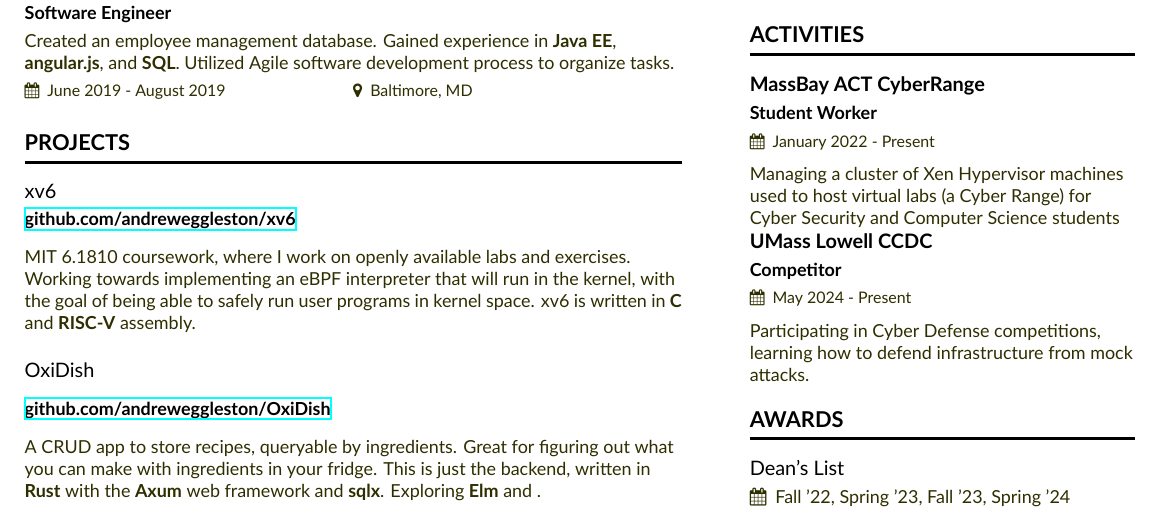
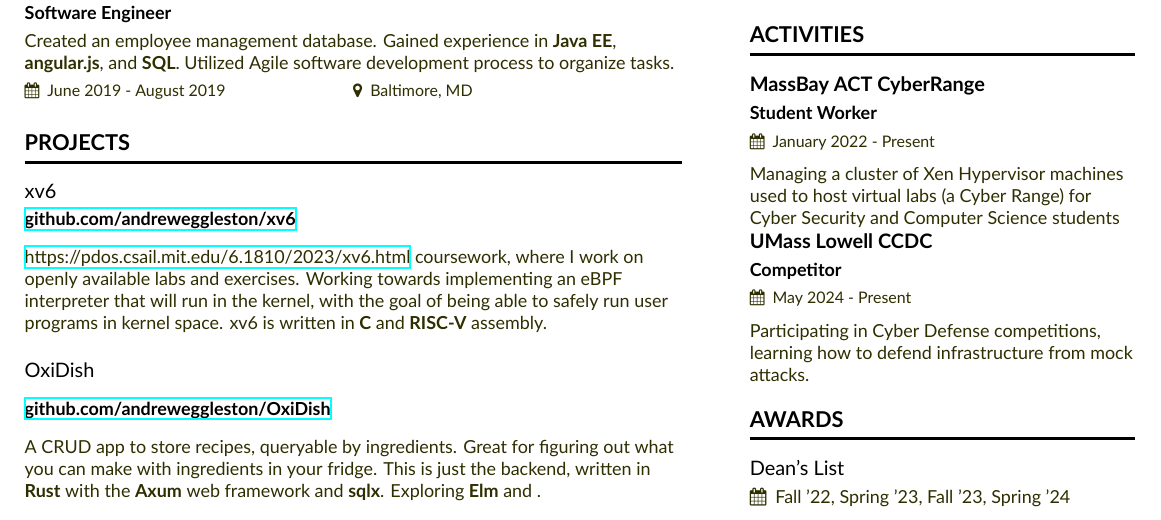
Before and after one commit to andreweggleston/cv, a LaTeX CV (Resume.tex): part of the page, cut so that both start at the same text. Compiled offline with XeLaTeX.

Commit message:
Update Resume.tex

```diff
--- a/Resume.tex
+++ b/Resume.tex
@@ -119,7 +119,7 @@
 
 \cvsection{Projects}
   \cvevent{xv6}{\href{https://github.com/andreweggleston/xv6}{github.com/andreweggleston/xv6}}{}{}
-  MIT 6.1810 coursework, where I work on openly available labs and exercises. Working towards implementing an eBPF interpreter that will run in the kernel, with the goal of being able to safely run user programs in kernel space. xv6 is written in \textbf{C} and \textbf{RISC-V} assembly.
+  \href{MIT 6.1810}{https://pdos.csail.mit.edu/6.1810/2023/xv6.html} coursework, where I work on openly available labs and exercises. Working towards implementing an eBPF interpreter that will run in the kernel, with the goal of being able to safely run user programs in kernel space. xv6 is written in \textbf{C} and \textbf{RISC-V} assembly.
 
   \divider
   \cvevent{OxiDish}{\href{https://github.com/andreweggleston/OxiDish}{github.com/andreweggleston/OxiDish}}{}{}
```
